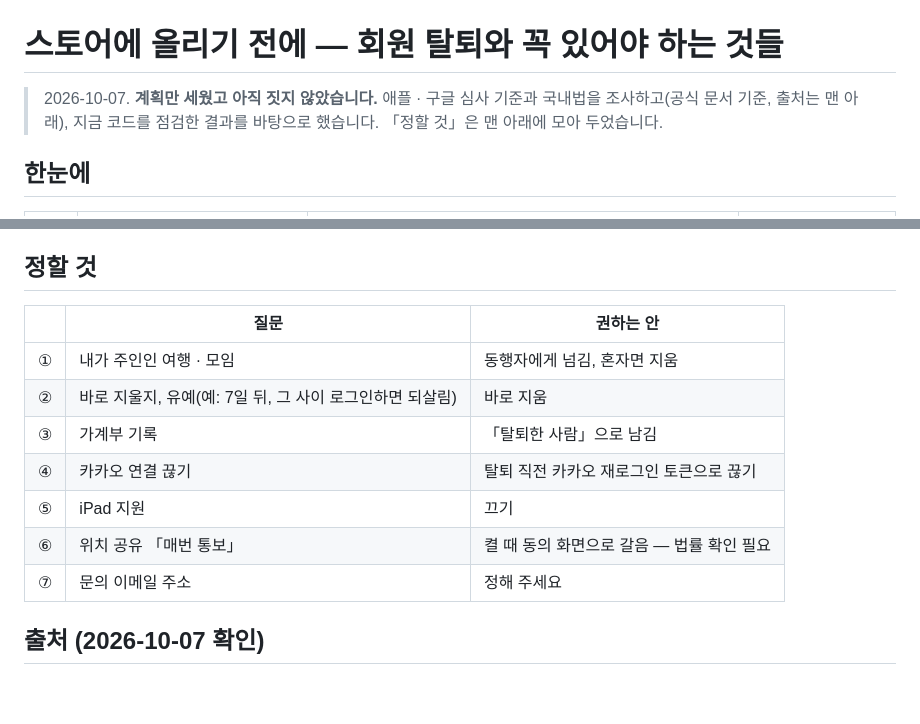
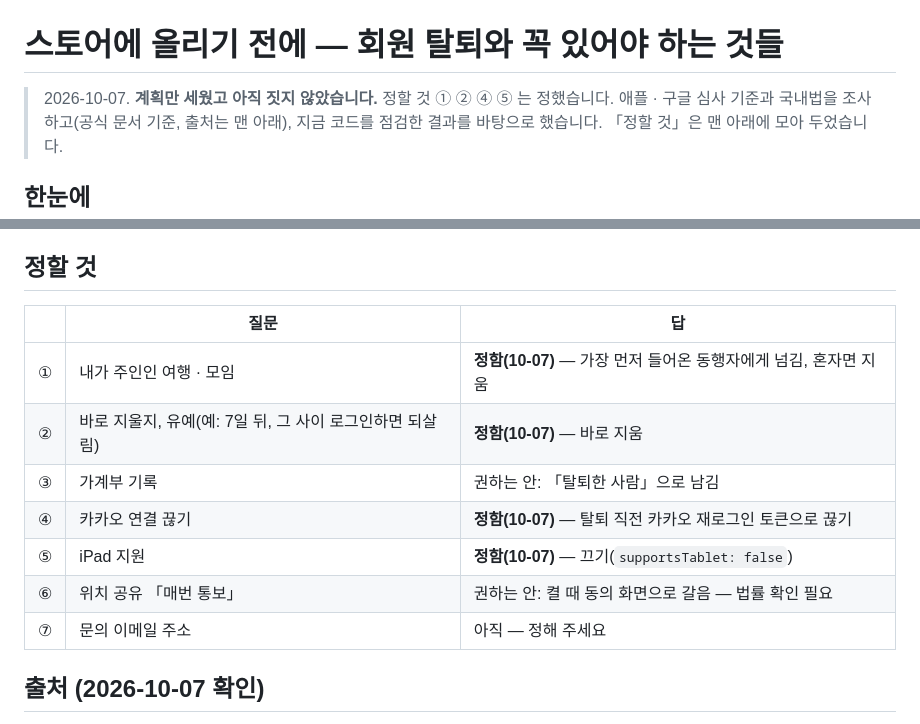
Before and after one commit to pyb8527/fall-into-trip, a Markdown page: docs/plan-store-readiness.md, 2 parts joined by grey strips. Drawn GitHub-style; blank space fills up the shorter version.

Commit message:
스토어 준비 계획 — 탈퇴 방식 네 가지를 정했다
- 주인인 여행 · 모임은 가장 먼저 들어온 동행자에게 넘기고, 혼자면 지움
- 탈퇴하면 바로 지움(유예 없음)
- 카카오 연결은 탈퇴 직전 카카오 재로그인 토큰으로 끊음(Admin 키 안 씀)
- iPad 지원 끔

## 진행 상황
- [x] 정할 것 ① ② ④ ⑤
- [ ] ③ 가계부 「탈퇴한 사람」(권하는 안) · ⑥ 위치 통보 법률 확인 · ⑦ 문의 이메일

Co-Authored-By: Claude Opus 5.5 <noreply@anthropic.com>

```diff
--- a/docs/plan-store-readiness.md
+++ b/docs/plan-store-readiness.md
@@ -1,6 +1,6 @@
 # 스토어에 올리기 전에 — 회원 탈퇴와 꼭 있어야 하는 것들
 
-> 2026-10-07. **계획만 세웠고 아직 짓지 않았습니다.** 애플 · 구글 심사 기준과
+> 2026-10-07. **계획만 세웠고 아직 짓지 않았습니다.** 정할 것 ① ② ④ ⑤ 는 정했습니다. 애플 · 구글 심사 기준과
 > 국내법을 조사하고(공식 문서 기준, 출처는 맨 아래), 지금 코드를 점검한 결과를
 > 바탕으로 했습니다. 「정할 것」은 맨 아래에 모아 두었습니다.
 
@@ -177,15 +177,15 @@
 
 ## 정할 것
 
-| | 질문 | 권하는 안 |
+| | 질문 | 답 |
 |---|---|---|
-| ① | 내가 주인인 여행 · 모임 | 동행자에게 넘김, 혼자면 지움 |
-| ② | 바로 지울지, 유예(예: 7일 뒤, 그 사이 로그인하면 되살림) | 바로 지움 |
-| ③ | 가계부 기록 | 「탈퇴한 사람」으로 남김 |
-| ④ | 카카오 연결 끊기 | 탈퇴 직전 카카오 재로그인 토큰으로 끊기 |
-| ⑤ | iPad 지원 | 끄기 |
-| ⑥ | 위치 공유 「매번 통보」 | 켤 때 동의 화면으로 갈음 — 법률 확인 필요 |
-| ⑦ | 문의 이메일 주소 | 정해 주세요 |
+| ① | 내가 주인인 여행 · 모임 | **정함(10-07)** — 가장 먼저 들어온 동행자에게 넘김, 혼자면 지움 |
+| ② | 바로 지울지, 유예(예: 7일 뒤, 그 사이 로그인하면 되살림) | **정함(10-07)** — 바로 지움 |
+| ③ | 가계부 기록 | 권하는 안: 「탈퇴한 사람」으로 남김 |
+| ④ | 카카오 연결 끊기 | **정함(10-07)** — 탈퇴 직전 카카오 재로그인 토큰으로 끊기 |
+| ⑤ | iPad 지원 | **정함(10-07)** — 끄기(`supportsTablet: false`) |
+| ⑥ | 위치 공유 「매번 통보」 | 권하는 안: 켤 때 동의 화면으로 갈음 — 법률 확인 필요 |
+| ⑦ | 문의 이메일 주소 | 아직 — 정해 주세요 |
 
 ## 출처 (2026-10-07 확인)
 
```
